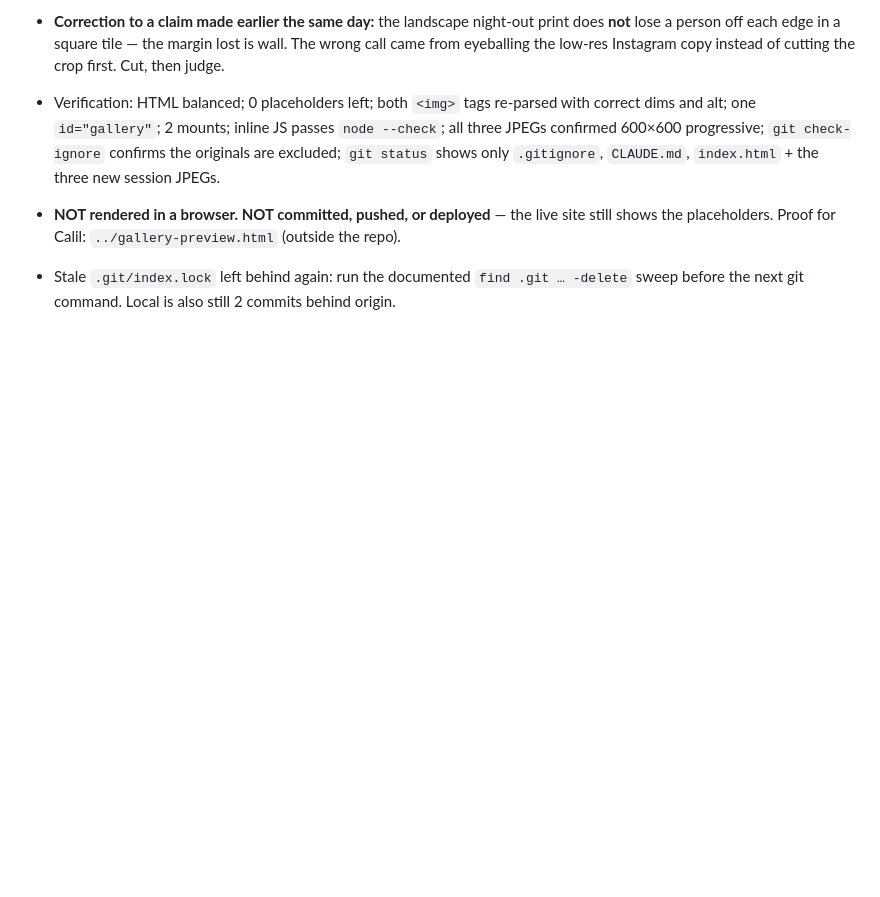
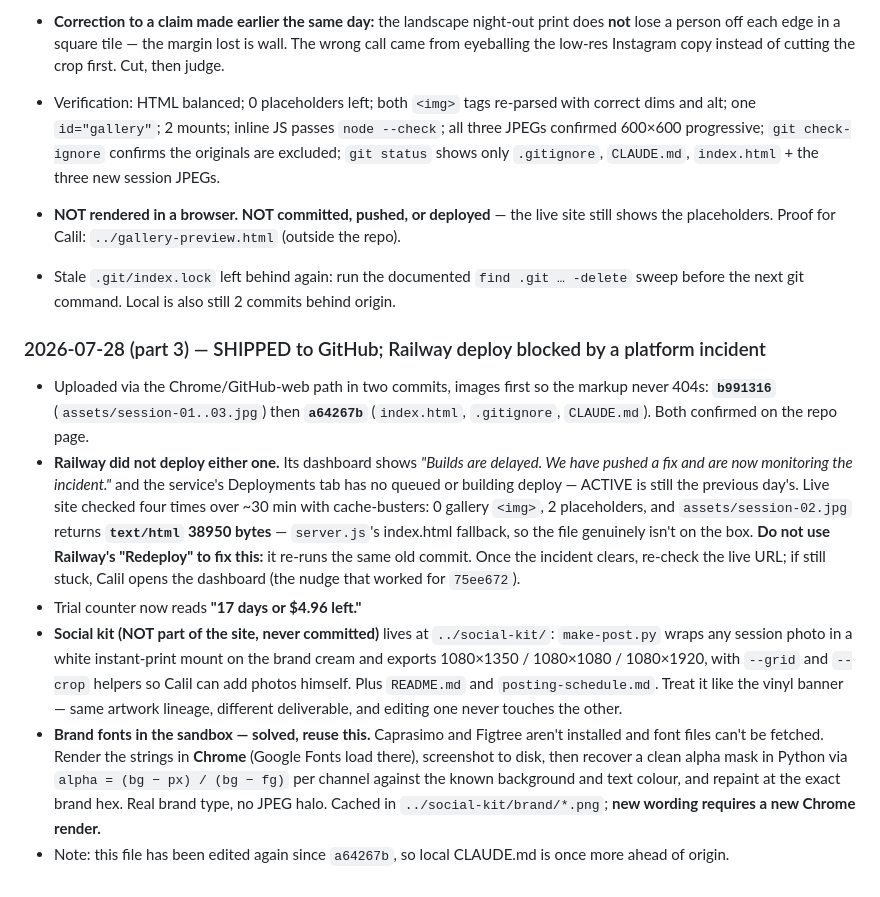
Before and after one commit to Calil-Hall/tangible-memories, a Markdown page: CLAUDE.md, the part around the change. Rendered like a GitHub page; blank space fills up the shorter version.

Commit message:
Document gallery photos and social kit

```diff
--- a/CLAUDE.md
+++ b/CLAUDE.md
@@ -553,3 +553,28 @@ $50 amount), plus two integration hooks:
   placeholders. Proof for Calil: `../gallery-preview.html` (outside the repo).
 - Stale `.git/index.lock` left behind again: run the documented `find .git … -delete` sweep before
   the next git command. Local is also still 2 commits behind origin.
+
+### 2026-07-28 (part 3) — SHIPPED to GitHub; Railway deploy blocked by a platform incident
+- Uploaded via the Chrome/GitHub-web path in two commits, images first so the markup never 404s:
+  **`b991316`** (`assets/session-01..03.jpg`) then **`a64267b`** (`index.html`, `.gitignore`,
+  `CLAUDE.md`). Both confirmed on the repo page.
+- **Railway did not deploy either one.** Its dashboard shows *"Builds are delayed. We have pushed a
+  fix and are now monitoring the incident."* and the service's Deployments tab has no queued or
+  building deploy — ACTIVE is still the previous day's. Live site checked four times over ~30 min
+  with cache-busters: 0 gallery `<img>`, 2 placeholders, and `assets/session-02.jpg` returns
+  **`text/html` 38950 bytes** — `server.js`'s index.html fallback, so the file genuinely isn't on
+  the box. **Do not use Railway's "Redeploy" to fix this:** it re-runs the same old commit. Once the
+  incident clears, re-check the live URL; if still stuck, Calil opens the dashboard (the nudge that
+  worked for `75ee672`).
+- Trial counter now reads **"17 days or $4.96 left."**
+- **Social kit (NOT part of the site, never committed)** lives at `../social-kit/`: `make-post.py`
+  wraps any session photo in a white instant-print mount on the brand cream and exports
+  1080×1350 / 1080×1080 / 1080×1920, with `--grid` and `--crop` helpers so Calil can add photos
+  himself. Plus `README.md` and `posting-schedule.md`. Treat it like the vinyl banner — same
+  artwork lineage, different deliverable, and editing one never touches the other.
+- **Brand fonts in the sandbox — solved, reuse this.** Caprasimo and Figtree aren't installed and
+  font files can't be fetched. Render the strings in **Chrome** (Google Fonts load there), screenshot
+  to disk, then recover a clean alpha mask in Python via `alpha = (bg − px) / (bg − fg)` per channel
+  against the known background and text colour, and repaint at the exact brand hex. Real brand type,
+  no JPEG halo. Cached in `../social-kit/brand/*.png`; **new wording requires a new Chrome render.**
+- Note: this file has been edited again since `a64267b`, so local CLAUDE.md is once more ahead of origin.
```
